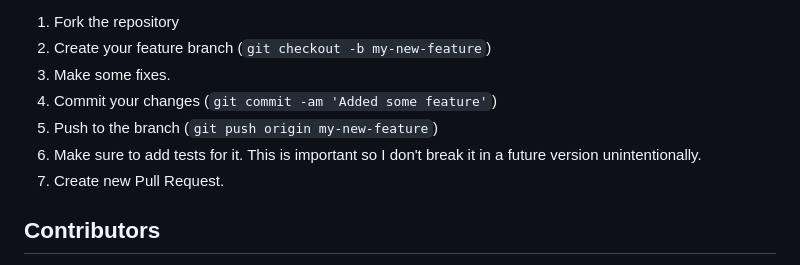
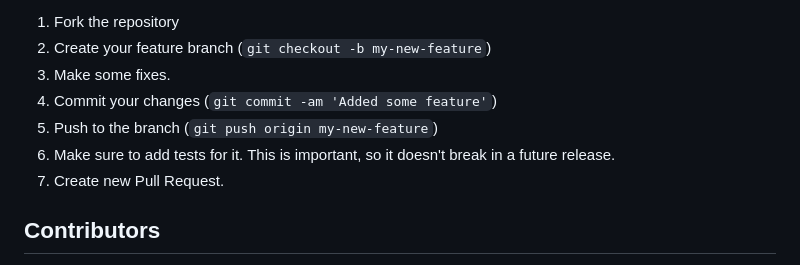
Before and after one commit to galtzo-floss/stone_checksums, a Markdown page: CONTRIBUTING.md, the part around the change. GitHub-like rendering.

Commit message:
📝 Documentation

```diff
--- a/CONTRIBUTING.md
+++ b/CONTRIBUTING.md
@@ -18,7 +18,7 @@ Simply follow these instructions:
 3. Make some fixes.
 4. Commit your changes (`git commit -am 'Added some feature'`)
 5. Push to the branch (`git push origin my-new-feature`)
-6. Make sure to add tests for it. This is important so I don't break it in a future version unintentionally.
+6. Make sure to add tests for it. This is important, so it doesn't break in a future release.
 7. Create new Pull Request.
 
 ## Contributors
```
